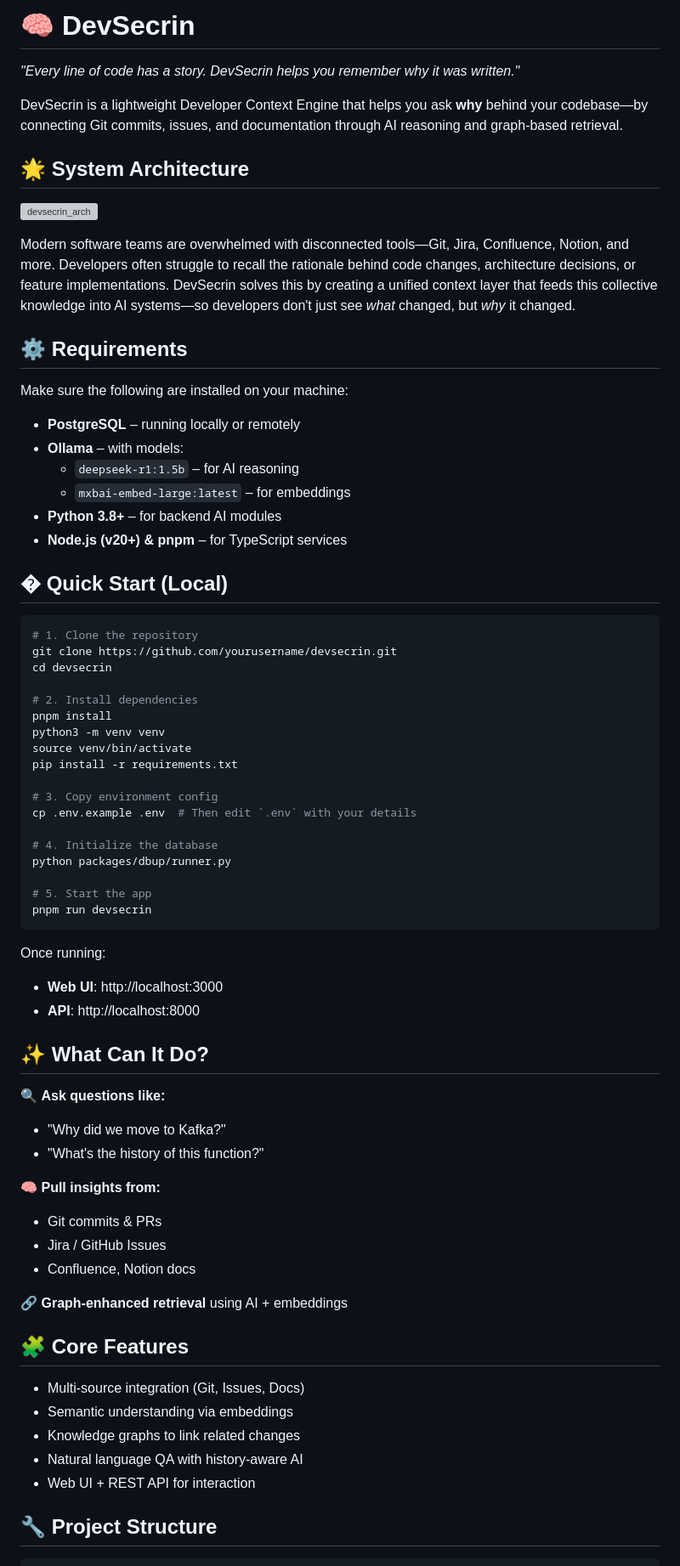
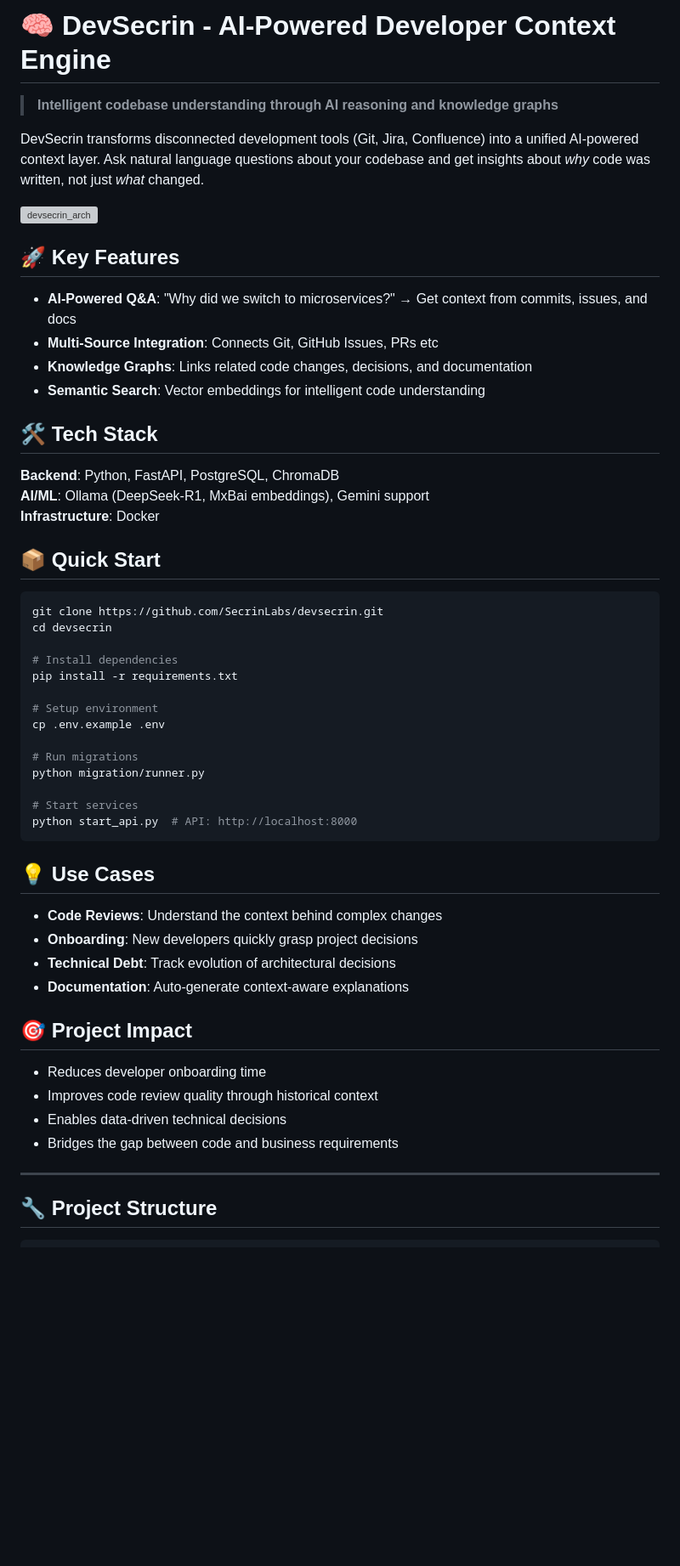
Before and after one commit to SecrinLabs/secrin, a Markdown page: README.md, the part around the change. Shown: that part at 85% size. Drawn GitHub-style; blank space fills up the shorter version; grey boxes are pictures that could not be loaded.

Commit message:
Implement code changes to enhance functionality and improve performance

````diff
--- a/README.md
+++ b/README.md
@@ -1,73 +1,58 @@
-# 🧠 DevSecrin
+# 🧠 DevSecrin - AI-Powered Developer Context Engine
 
-*"Every line of code has a story. DevSecrin helps you remember why it was written."*
+> **Intelligent codebase understanding through AI reasoning and knowledge graphs**
 
-DevSecrin is a lightweight Developer Context Engine that helps you ask **why** behind your codebase—by connecting Git commits, issues, and documentation through AI reasoning and graph-based retrieval.
-
-## 🌟 System Architecture
+DevSecrin transforms disconnected development tools (Git, Jira, Confluence) into a unified AI-powered context layer. Ask natural language questions about your codebase and get insights about *why* code was written, not just *what* changed.
 
 ![devsecrin_arch](https://github.com/user-attachments/assets/3bf40c77-2d7a-49de-a016-c22dcc1ede52)
 
-Modern software teams are overwhelmed with disconnected tools—Git, Jira, Confluence, Notion, and more. Developers often struggle to recall the rationale behind code changes, architecture decisions, or feature implementations. DevSecrin solves this by creating a unified context layer that feeds this collective knowledge into AI systems—so developers don't just see *what* changed, but *why* it changed.
+## 🚀 Key Features
 
-## ⚙️ Requirements
+- **AI-Powered Q&A**: "Why did we switch to microservices?" → Get context from commits, issues, and docs
+- **Multi-Source Integration**: Connects Git, GitHub Issues, PRs etc
+- **Knowledge Graphs**: Links related code changes, decisions, and documentation
+- **Semantic Search**: Vector embeddings for intelligent code understanding
 
-Make sure the following are installed on your machine:
+## 🛠️ Tech Stack
 
-- **PostgreSQL** – running locally or remotely
-- **Ollama** – with models:
-  - `deepseek-r1:1.5b` – for AI reasoning
-  - `mxbai-embed-large:latest` – for embeddings
-- **Python 3.8+** – for backend AI modules
-- **Node.js (v20+) & pnpm** – for TypeScript services
+**Backend**: Python, FastAPI, PostgreSQL, ChromaDB
+**AI/ML**: Ollama (DeepSeek-R1, MxBai embeddings), Gemini support
+**Infrastructure**: Docker
 
-## � Quick Start (Local)
+## 📦 Quick Start
 
 ```bash
-# 1. Clone the repository
-git clone https://github.com/yourusername/devsecrin.git
+git clone https://github.com/SecrinLabs/devsecrin.git
 cd devsecrin
 
-# 2. Install dependencies
-pnpm install
-python3 -m venv venv
-source venv/bin/activate
+# Install dependencies
 pip install -r requirements.txt
 
-# 3. Copy environment config
-cp .env.example .env  # Then edit `.env` with your details
+# Setup environment
+cp .env.example .env
 
-# 4. Initialize the database
-python packages/dbup/runner.py
+# Run migrations
+python migration/runner.py
 
-# 5. Start the app
-pnpm run devsecrin
+# Start services
+python start_api.py  # API: http://localhost:8000
 ```
 
-Once running:
-- **Web UI**: http://localhost:3000
-- **API**: http://localhost:8000
+## 💡 Use Cases
 
-## ✨ What Can It Do?
+- **Code Reviews**: Understand the context behind complex changes
+- **Onboarding**: New developers quickly grasp project decisions
+- **Technical Debt**: Track evolution of architectural decisions
+- **Documentation**: Auto-generate context-aware explanations
 
-🔍 **Ask questions like:**
-- "Why did we move to Kafka?"
-- "What's the history of this function?"
+## 🎯 Project Impact
 
-🧠 **Pull insights from:**
-- Git commits & PRs
-- Jira / GitHub Issues
-- Confluence, Notion docs
+- Reduces developer onboarding time
+- Improves code review quality through historical context
+- Enables data-driven technical decisions
+- Bridges the gap between code and business requirements
 
-🔗 **Graph-enhanced retrieval** using AI + embeddings
-
-## 🧩 Core Features
-
-- Multi-source integration (Git, Issues, Docs)
-- Semantic understanding via embeddings
-- Knowledge graphs to link related changes
-- Natural language QA with history-aware AI
-- Web UI + REST API for interaction
+---
 
 ## 🔧 Project Structure
 
````
Also changed, not shown: static/img/image.png (added), 1 other file.
